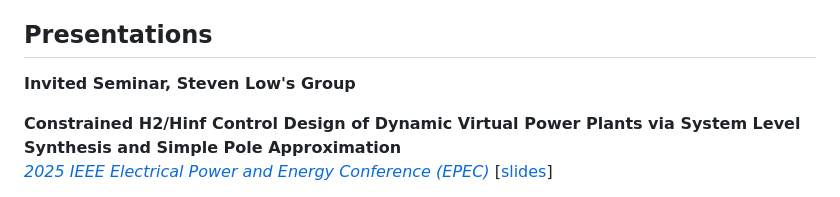
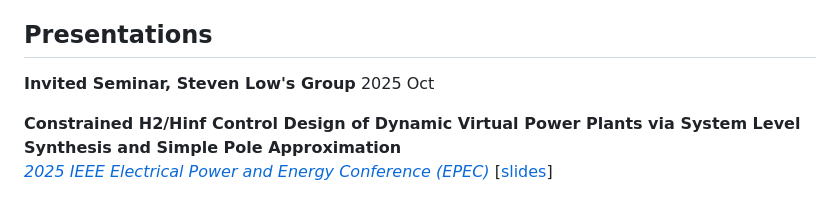
Before and after one commit to JohnFangZ/JohnFangZ.github.io, a Markdown page: README.md, the part around the change. GitHub-like rendering.

```diff
--- a/README.md
+++ b/README.md
@@ -32,6 +32,7 @@ Z. Fang and M. W. Fisher<br>
 
 ## Presentations
 <b>Invited Seminar, Steven Low's Group</b>
+2025 Oct
 
 <b>Constrained H2/Hinf Control Design of Dynamic Virtual Power Plants via System Level Synthesis and Simple Pole Approximation</b><br>
 <a href="https://epec2025.ieee.ca/"><i>2025 IEEE Electrical Power and Energy Conference (EPEC)</i></a> [<a href="https://JohnFangZ.github.io/file/25EPEC_Slides.pdf">slides</a>]
```
